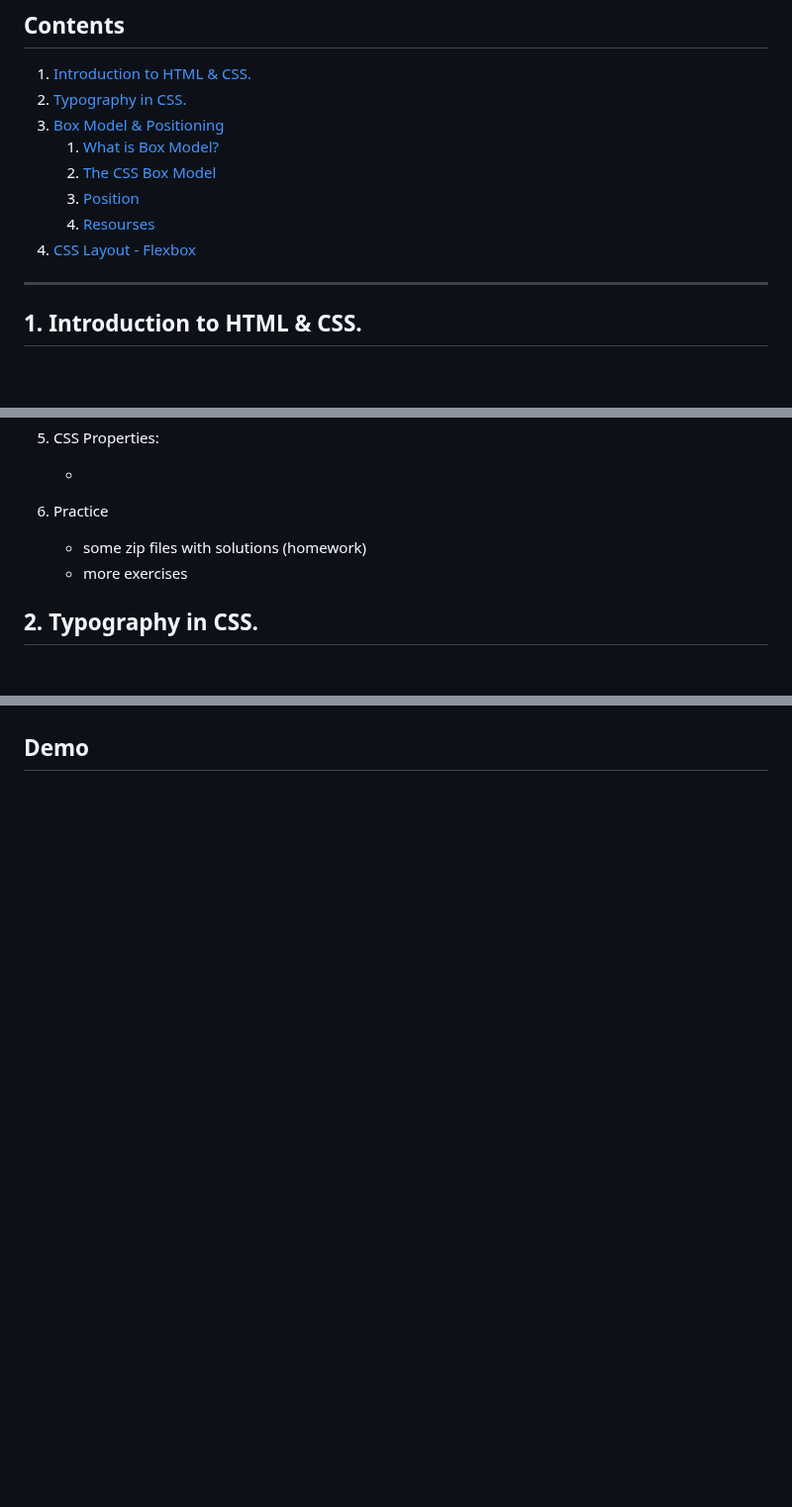
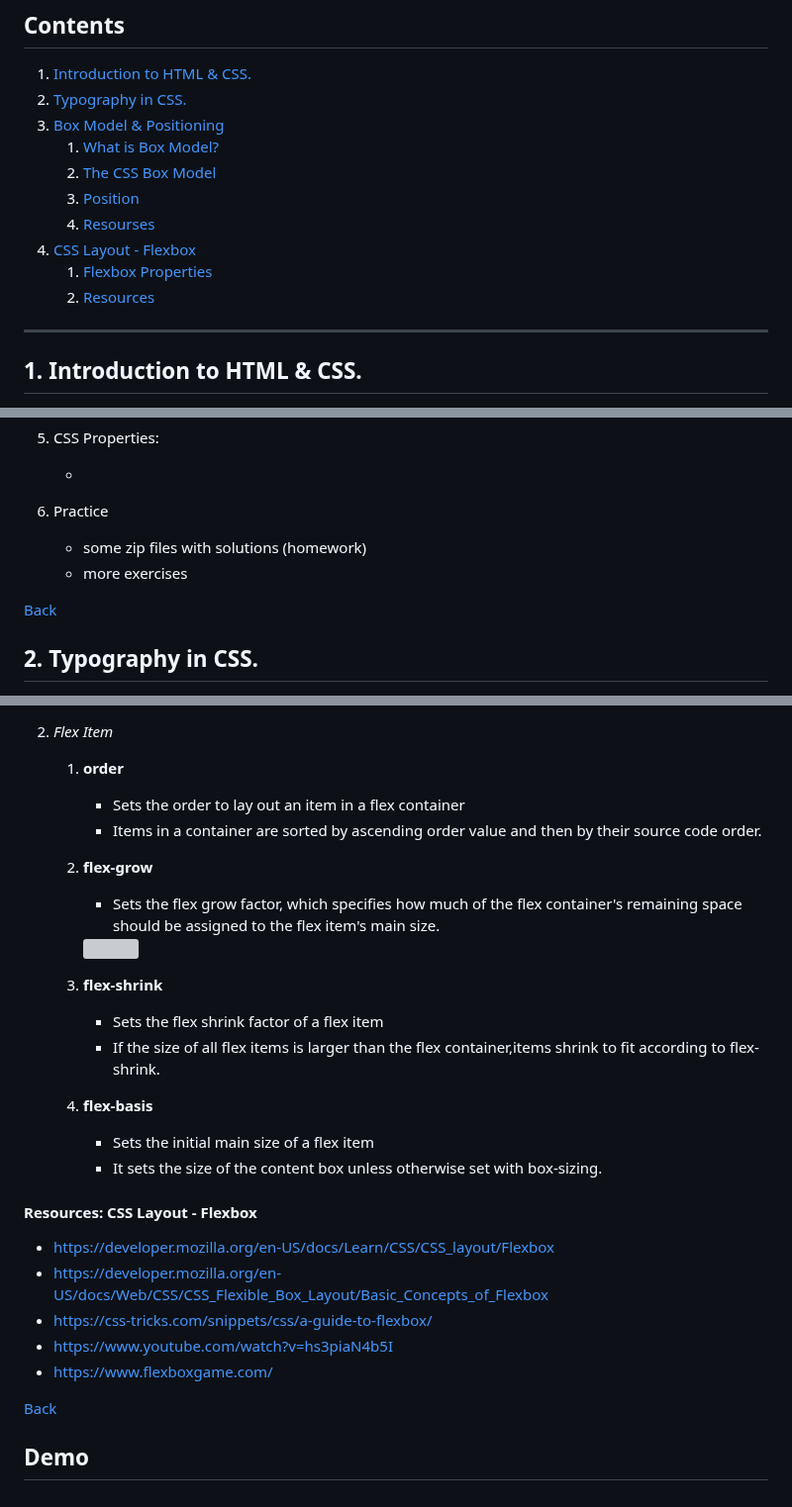
Before and after one commit to baiGeorgi1/HTML-CSS, a Markdown page: README.md, 3 parts joined by grey strips. Shown at 99% size. Drawn GitHub-style; blank space fills up the shorter version; grey boxes are pictures that could not be loaded.

Commit message:
Flexbox added to readme

```diff
--- a/README.md
+++ b/README.md
@@ -11,7 +11,9 @@ HTML &amp; CSS course - January 2024
     2. [The CSS Box Model](#2-the-css-box-model)
     3. [Position](#3-position)
     4. [Resourses](#4-resourcesbox-model--position)
-4. [CSS Layout - Flexbox]()
+4. [CSS Layout - Flexbox](#4-css-layout---flexbox)
+    1. [Flexbox Properties](#flexbox-properties)
+    2. [Resources](#resources-css-layout---flexbox)
 
 ---
 
@@ -300,6 +302,8 @@ HTML &amp; CSS course - January 2024
     -   some zip files with solutions (homework)
     -   more exercises
 
+[Back](#contents)
+
 ## 2. Typography in CSS.
 
 1.  **What is Typography?** - Typography is the art and technique of arranging type to
@@ -533,3 +611,30 @@ HTML &amp; CSS course - January 2024
+2. _Flex Item_
+
+    1. **order**
+        - Sets the order to lay out an item in a flex container
+        - Items in a container are sorted by ascending order value and then by their source code order.
+    2. **flex-grow**
+
+        - Sets the flex grow factor, which specifies how much of the flex container's remaining space should be assigned to the flex item's main size.
+
+        <img src="https://miro.medium.com/v2/resize:fit:1400/1*43faUXdI5KbcSb_LbXO-Ng.png">
+
+    3. **flex-shrink**
+        - Sets the flex shrink factor of a flex item
+        - If the size of all flex items is larger than the flex container,items shrink to fit according to flex-shrink.
+    4. **flex-basis**
+        - Sets the initial main size of a flex item
+        - It sets the size of the content box unless otherwise set with box-sizing.
+
+#### **Resources: CSS Layout - Flexbox**
+
+-   https://developer.mozilla.org/en-US/docs/Learn/CSS/CSS_layout/Flexbox
+-   https://developer.mozilla.org/en-US/docs/Web/CSS/CSS_Flexible_Box_Layout/Basic_Concepts_of_Flexbox
+-   https://css-tricks.com/snippets/css/a-guide-to-flexbox/
+-   https://www.youtube.com/watch?v=hs3piaN4b5I
+-   https://www.flexboxgame.com/
+
+[Back](#contents)
 
 ## Demo
 
```
Also changed, not shown: other parts of README.md (+76 -2 lines).
